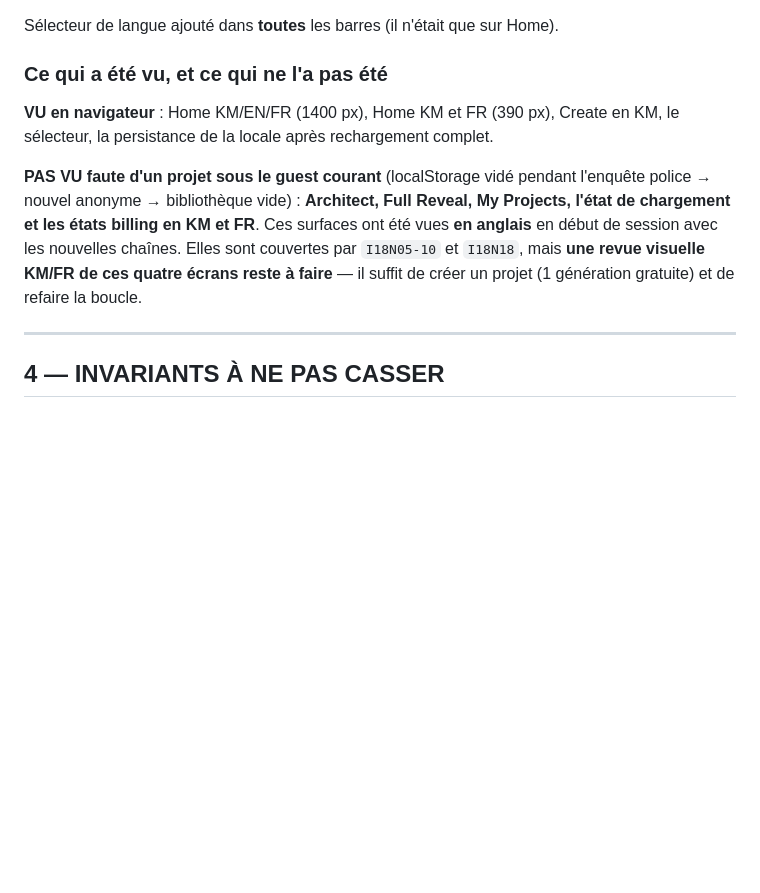
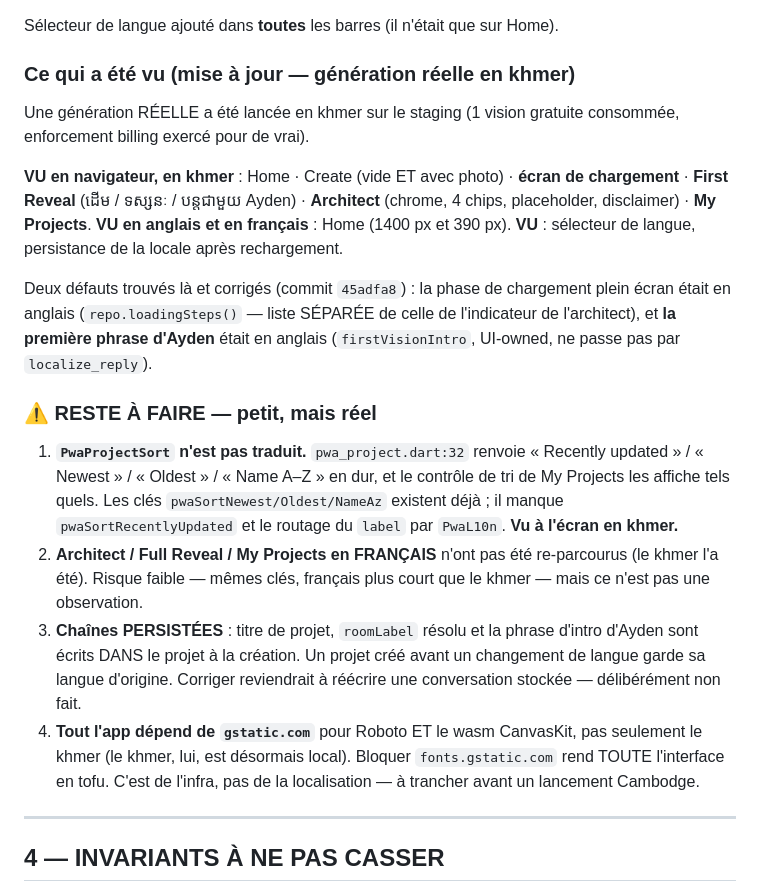
Before and after one commit to muysinglim-sanofi/AIHomeArchitect, a Markdown page: docs/PWA_MONETIZATION_L10N_HANDOFF.md, the part around the change. GitHub-like rendering; blank space fills up the shorter version.

Commit message:
docs(pwa): correct the review record after the real Khmer generation
The previous note said Architect, Full Reveal, My Projects and the loading
state had not been reviewed. They have been now, in Khmer, on a real staging
generation — so the note was wrong and would have sent the next session
re-doing work.

Replaces it with what was actually seen, the two defects that pass found, and
the four things genuinely left: PwaProjectSort is still hardcoded English and
is VISIBLE on My Projects ("Recently updated"); French was not re-walked on the
deep screens; persisted strings keep their creation language by design; and the
whole app — not just Khmer — depends on gstatic.com for Roboto and the
CanvasKit wasm.

Co-Authored-By: Claude Opus 5 (1M context) <noreply@anthropic.com>

```diff
--- a/docs/PWA_MONETIZATION_L10N_HANDOFF.md
+++ b/docs/PWA_MONETIZATION_L10N_HANDOFF.md
@@ -314,18 +314,41 @@ pendant que le menu restait en tofu.
 
 Sélecteur de langue ajouté dans **toutes** les barres (il n'était que sur Home).
 
-### Ce qui a été vu, et ce qui ne l'a pas été
+### Ce qui a été vu (mise à jour — génération réelle en khmer)
 
-**VU en navigateur** : Home KM/EN/FR (1400 px), Home KM et FR (390 px), Create
-en KM, le sélecteur, la persistance de la locale après rechargement complet.
+Une génération RÉELLE a été lancée en khmer sur le staging (1 vision gratuite
+consommée, enforcement billing exercé pour de vrai).
 
-**PAS VU faute d'un projet sous le guest courant** (localStorage vidé pendant
-l'enquête police → nouvel anonyme → bibliothèque vide) : **Architect, Full
-Reveal, My Projects, l'état de chargement et les états billing en KM et FR**.
-Ces surfaces ont été vues **en anglais** en début de session avec les nouvelles
-chaînes. Elles sont couvertes par `I18N05-10` et `I18N18`, mais **une revue
-visuelle KM/FR de ces quatre écrans reste à faire** — il suffit de créer un
-projet (1 génération gratuite) et de refaire la boucle.
+**VU en navigateur, en khmer** : Home · Create (vide ET avec photo) · **écran de
+chargement** · **First Reveal** (ដើម / ទស្សនៈ / បន្តជាមួយ Ayden) · **Architect**
+(chrome, 4 chips, placeholder, disclaimer) · **My Projects**.
+**VU en anglais et en français** : Home (1400 px et 390 px).
+**VU** : sélecteur de langue, persistance de la locale après rechargement.
+
+Deux défauts trouvés là et corrigés (commit `45adfa8`) : la phase de chargement
+plein écran était en anglais (`repo.loadingSteps()` — liste SÉPARÉE de celle de
+l'indicateur de l'architect), et **la première phrase d'Ayden** était en anglais
+(`firstVisionIntro`, UI-owned, ne passe pas par `localize_reply`).
+
+### ⚠️ RESTE À FAIRE — petit, mais réel
+
+1. **`PwaProjectSort` n'est pas traduit.** `pwa_project.dart:32` renvoie
+   « Recently updated » / « Newest » / « Oldest » / « Name A–Z » en dur, et le
+   contrôle de tri de My Projects les affiche tels quels. Les clés
+   `pwaSortNewest/Oldest/NameAz` existent déjà ; il manque
+   `pwaSortRecentlyUpdated` et le routage du `label` par `PwaL10n`. **Vu à
+   l'écran en khmer.**
+2. **Architect / Full Reveal / My Projects en FRANÇAIS** n'ont pas été
+   re-parcourus (le khmer l'a été). Risque faible — mêmes clés, français plus
+   court que le khmer — mais ce n'est pas une observation.
+3. **Chaînes PERSISTÉES** : titre de projet, `roomLabel` résolu et la phrase
+   d'intro d'Ayden sont écrits DANS le projet à la création. Un projet créé
+   avant un changement de langue garde sa langue d'origine. Corriger
+   reviendrait à réécrire une conversation stockée — délibérément non fait.
+4. **Tout l'app dépend de `gstatic.com`** pour Roboto ET le wasm CanvasKit, pas
+   seulement le khmer (le khmer, lui, est désormais local). Bloquer
+   `fonts.gstatic.com` rend TOUTE l'interface en tofu. C'est de l'infra, pas de
+   la localisation — à trancher avant un lancement Cambodge.
 
 ---
 
```
